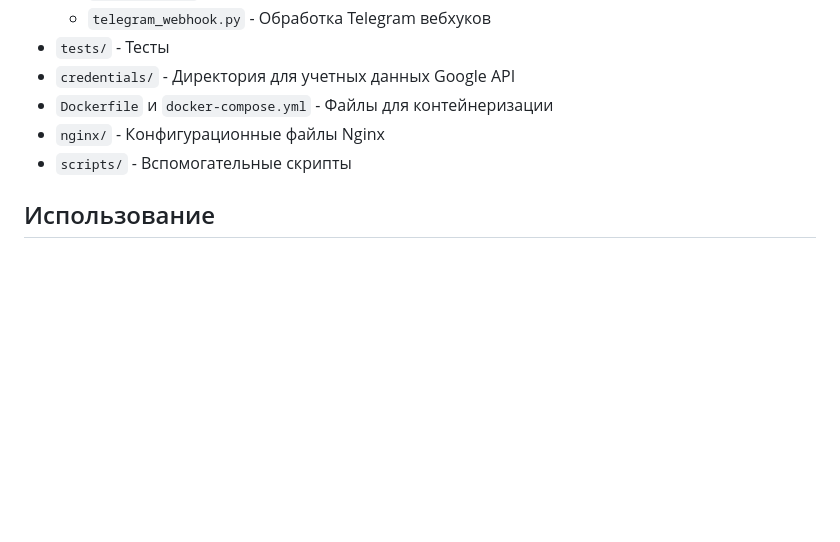
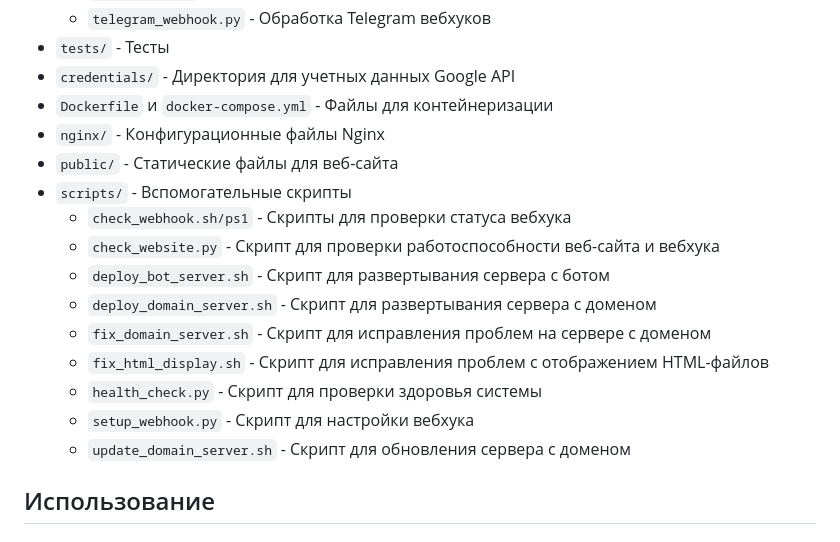
Before and after one commit to srgolubev/SOKbot, a Markdown page: README.md, the part around the change. Rendered like a GitHub page; blank space fills up the shorter version.

Commit message:
Обновлен README.md с информацией о структуре проекта и новых скриптах

```diff
--- a/README.md
+++ b/README.md
@@ -95,7 +95,17 @@ docker-compose up -d
 - `credentials/` - Директория для учетных данных Google API
 - `Dockerfile` и `docker-compose.yml` - Файлы для контейнеризации
 - `nginx/` - Конфигурационные файлы Nginx
+- `public/` - Статические файлы для веб-сайта
 - `scripts/` - Вспомогательные скрипты
+  - `check_webhook.sh/ps1` - Скрипты для проверки статуса вебхука
+  - `check_website.py` - Скрипт для проверки работоспособности веб-сайта и вебхука
+  - `deploy_bot_server.sh` - Скрипт для развертывания сервера с ботом
+  - `deploy_domain_server.sh` - Скрипт для развертывания сервера с доменом
+  - `fix_domain_server.sh` - Скрипт для исправления проблем на сервере с доменом
+  - `fix_html_display.sh` - Скрипт для исправления проблем с отображением HTML-файлов
+  - `health_check.py` - Скрипт для проверки здоровья системы
+  - `setup_webhook.py` - Скрипт для настройки вебхука
+  - `update_domain_server.sh` - Скрипт для обновления сервера с доменом
 
 ## Использование
 
```
